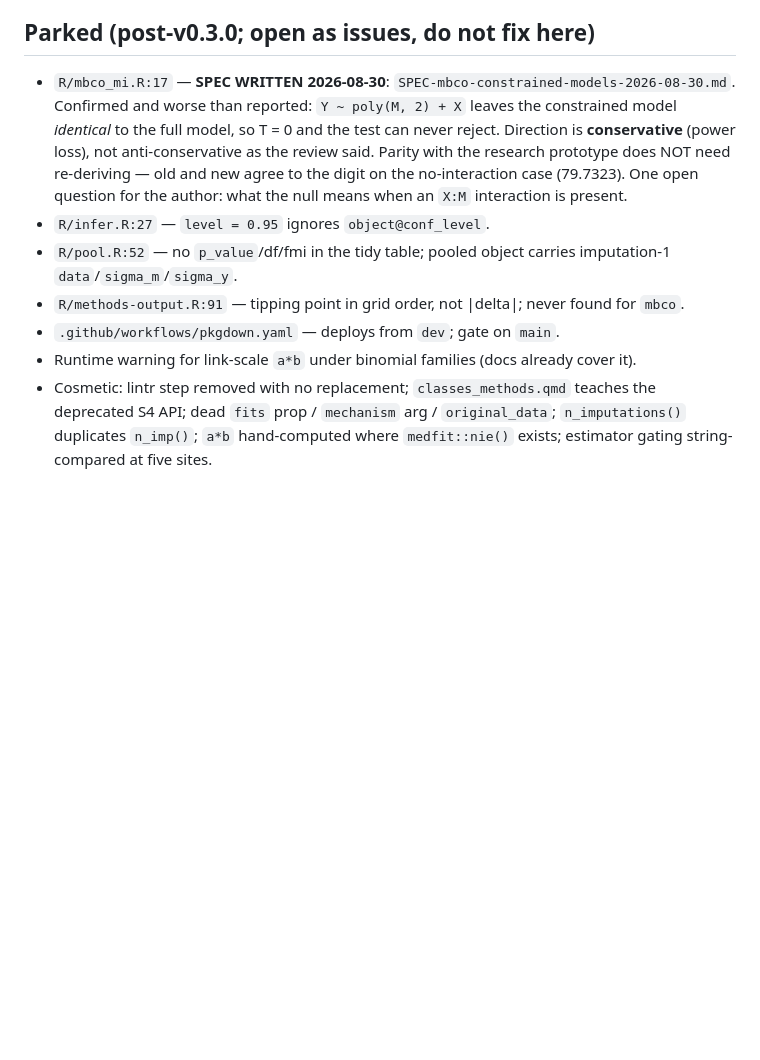
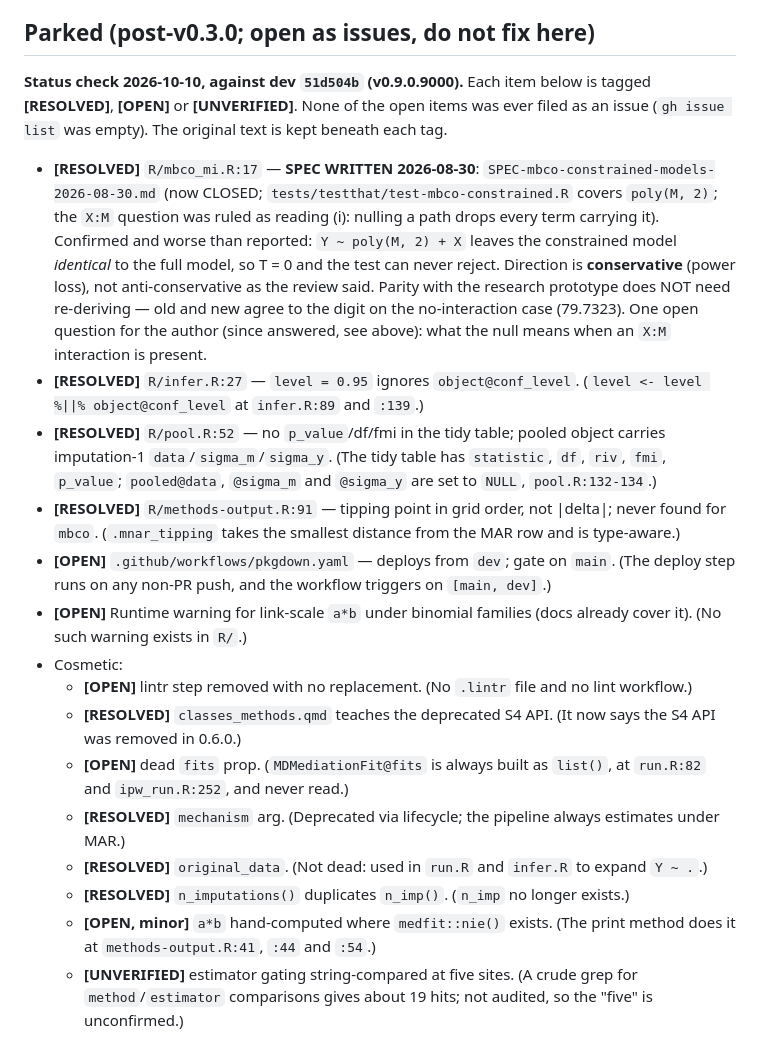
Before and after one commit to Data-Wise/missingmed, a Markdown page: docs/specs/PLAN-pre-v0.3.0-review-fixes-2026-08-29.md, the part around the change. Drawn GitHub-style; blank space fills up the shorter version.

Commit message:
docs(plan): status-check the parked items against dev 51d504b
8 resolved, 5 open, 1 unverified; none was ever filed as an issue.

Co-Authored-By: Claude Sonnet 5.5 <noreply@anthropic.com>

```diff
--- a/docs/specs/PLAN-pre-v0.3.0-review-fixes-2026-08-29.md
+++ b/docs/specs/PLAN-pre-v0.3.0-review-fixes-2026-08-29.md
@@ -98,21 +98,41 @@ Status: CONFIRMED.
 
 ## Parked (post-v0.3.0; open as issues, do not fix here)
 
-- `R/mbco_mi.R:17` — **SPEC WRITTEN 2026-08-30**: `SPEC-mbco-constrained-models-2026-08-30.md`.
+**Status check 2026-10-10, against dev `51d504b` (v0.9.0.9000).** Each item below is tagged
+**[RESOLVED]**, **[OPEN]** or **[UNVERIFIED]**. None of the open items was ever filed as an
+issue (`gh issue list` was empty). The original text is kept beneath each tag.
+
+- **[RESOLVED]** `R/mbco_mi.R:17` — **SPEC WRITTEN 2026-08-30**: `SPEC-mbco-constrained-models-2026-08-30.md`
+  (now CLOSED; `tests/testthat/test-mbco-constrained.R` covers `poly(M, 2)`; the `X:M` question
+  was ruled as reading (i): nulling a path drops every term carrying it).
   Confirmed and worse than reported: `Y ~ poly(M, 2) + X` leaves the constrained model
   *identical* to the full model, so T = 0 and the test can never reject. Direction is
   **conservative** (power loss), not anti-conservative as the review said. Parity with
   the research prototype does NOT need re-deriving — old and new agree to the digit on
-  the no-interaction case (79.7323). One open question for the author: what the null
-  means when an `X:M` interaction is present.
-- `R/infer.R:27` — `level = 0.95` ignores `object@conf_level`.
-- `R/pool.R:52` — no `p_value`/df/fmi in the tidy table; pooled object carries
-  imputation-1 `data`/`sigma_m`/`sigma_y`.
-- `R/methods-output.R:91` — tipping point in grid order, not |delta|; never found
-  for `mbco`.
-- `.github/workflows/pkgdown.yaml` — deploys from `dev`; gate on `main`.
-- Runtime warning for link-scale `a*b` under binomial families (docs already cover it).
-- Cosmetic: lintr step removed with no replacement; `classes_methods.qmd` teaches
-  the deprecated S4 API; dead `fits` prop / `mechanism` arg / `original_data`;
-  `n_imputations()` duplicates `n_imp()`; `a*b` hand-computed where `medfit::nie()`
-  exists; estimator gating string-compared at five sites.
+  the no-interaction case (79.7323). One open question for the author (since answered, see
+  above): what the null means when an `X:M` interaction is present.
+- **[RESOLVED]** `R/infer.R:27` — `level = 0.95` ignores `object@conf_level`.
+  (`level <- level %||% object@conf_level` at `infer.R:89` and `:139`.)
+- **[RESOLVED]** `R/pool.R:52` — no `p_value`/df/fmi in the tidy table; pooled object carries
+  imputation-1 `data`/`sigma_m`/`sigma_y`. (The tidy table has `statistic`, `df`, `riv`, `fmi`,
+  `p_value`; `pooled@data`, `@sigma_m` and `@sigma_y` are set to `NULL`, `pool.R:132-134`.)
+- **[RESOLVED]** `R/methods-output.R:91` — tipping point in grid order, not |delta|; never found
+  for `mbco`. (`.mnar_tipping` takes the smallest distance from the MAR row and is type-aware.)
+- **[OPEN]** `.github/workflows/pkgdown.yaml` — deploys from `dev`; gate on `main`.
+  (The deploy step runs on any non-PR push, and the workflow triggers on `[main, dev]`.)
+- **[OPEN]** Runtime warning for link-scale `a*b` under binomial families (docs already cover it).
+  (No such warning exists in `R/`.)
+- Cosmetic:
+  - **[OPEN]** lintr step removed with no replacement. (No `.lintr` file and no lint workflow.)
+  - **[RESOLVED]** `classes_methods.qmd` teaches the deprecated S4 API. (It now says the S4 API
+    was removed in 0.6.0.)
+  - **[OPEN]** dead `fits` prop. (`MDMediationFit@fits` is always built as `list()`, at
+    `run.R:82` and `ipw_run.R:252`, and never read.)
+  - **[RESOLVED]** `mechanism` arg. (Deprecated via lifecycle; the pipeline always estimates
+    under MAR.)
+  - **[RESOLVED]** `original_data`. (Not dead: used in `run.R` and `infer.R` to expand `Y ~ .`.)
+  - **[RESOLVED]** `n_imputations()` duplicates `n_imp()`. (`n_imp` no longer exists.)
+  - **[OPEN, minor]** `a*b` hand-computed where `medfit::nie()` exists. (The print method does it
+    at `methods-output.R:41`, `:44` and `:54`.)
+  - **[UNVERIFIED]** estimator gating string-compared at five sites. (A crude grep for
+    `method`/`estimator` comparisons gives about 19 hits; not audited, so the "five" is unconfirmed.)
```
